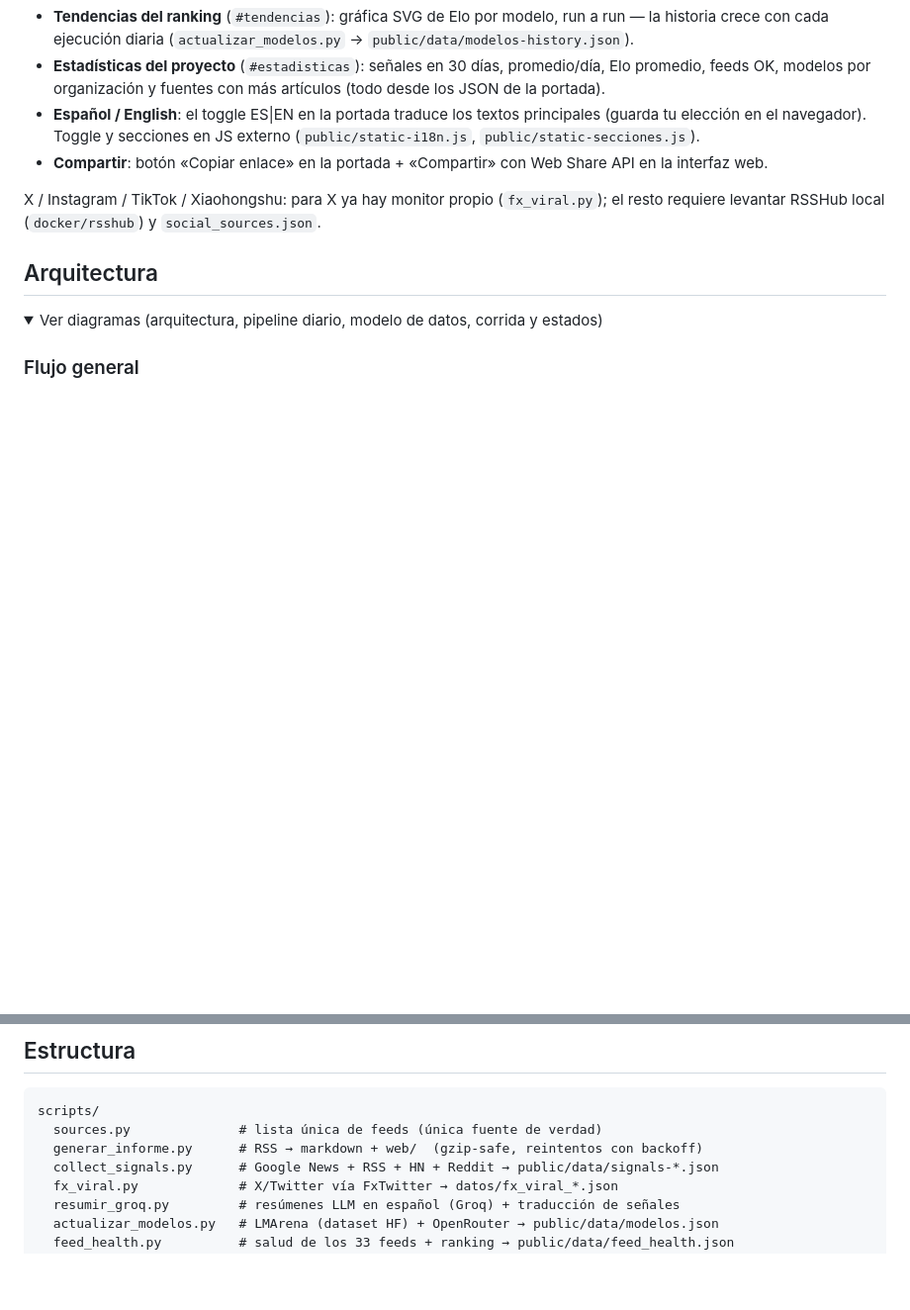
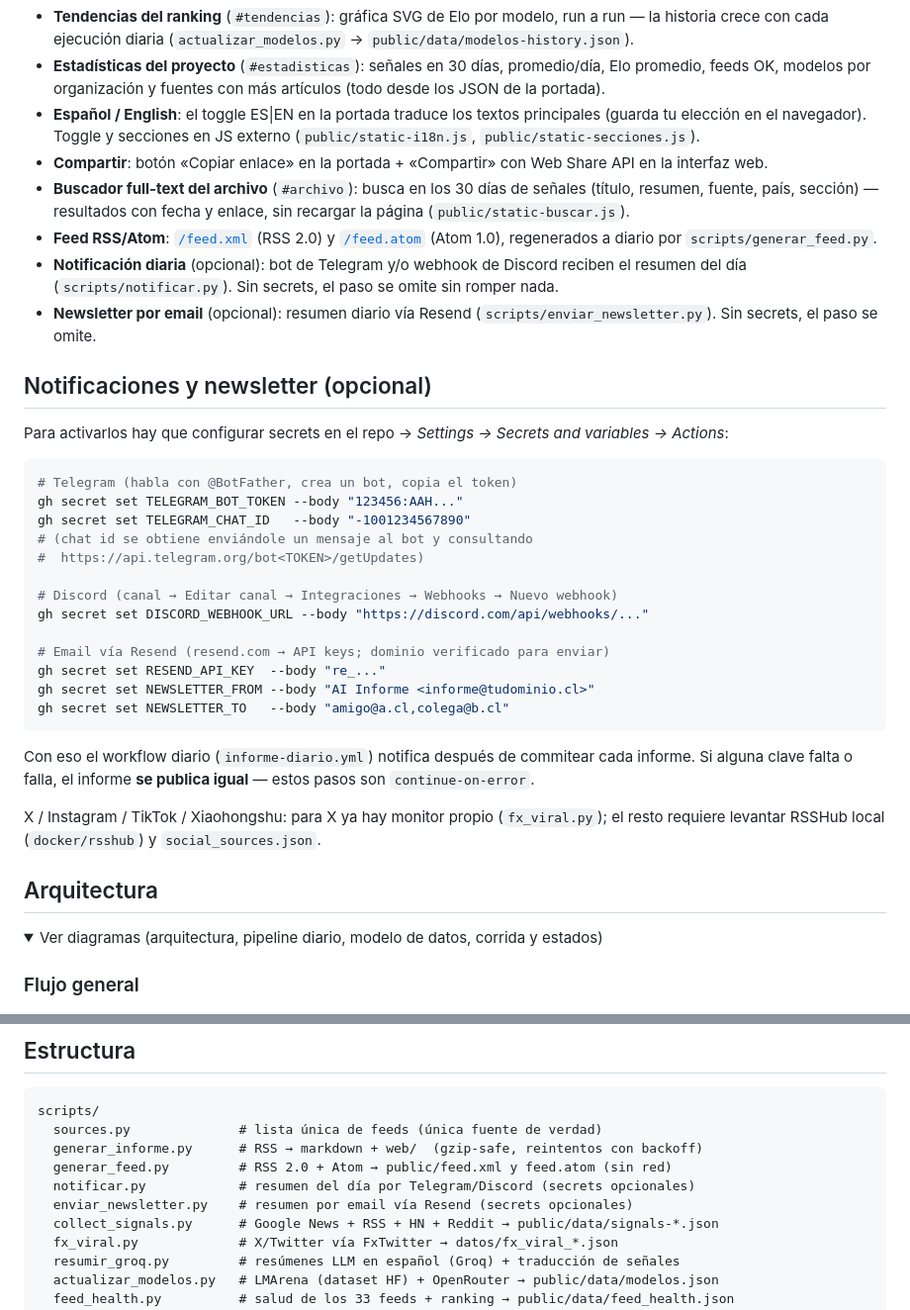
Before and after one commit to traderxael/AI-Informe-, a Markdown page: README.md, 2 parts joined by grey strips. Shown at 99% size. GitHub-like rendering; folded sections open; blank space fills up the shorter version.

````diff
--- a/README.md
+++ b/README.md
@@ -31,6 +31,32 @@ Recopilación **diaria y automática** de noticias de IA (novedades, usos reales
 - **Estadísticas del proyecto** (`#estadisticas`): señales en 30 días, promedio/día, Elo promedio, feeds OK, modelos por organización y fuentes con más artículos (todo desde los JSON de la portada).
 - **Español / English**: el toggle ES|EN en la portada traduce los textos principales (guarda tu elección en el navegador). Toggle y secciones en JS externo (`public/static-i18n.js`, `public/static-secciones.js`).
 - **Compartir**: botón «Copiar enlace» en la portada + «Compartir» con Web Share API en la interfaz web.
+- **Buscador full-text del archivo** (`#archivo`): busca en los 30 días de señales (título, resumen, fuente, país, sección) — resultados con fecha y enlace, sin recargar la página (`public/static-buscar.js`).
+- **Feed RSS/Atom**: [`/feed.xml`](https://ai-informe.vercel.app/feed.xml) (RSS 2.0) y [`/feed.atom`](https://ai-informe.vercel.app/feed.atom) (Atom 1.0), regenerados a diario por `scripts/generar_feed.py`.
+- **Notificación diaria** (opcional): bot de Telegram y/o webhook de Discord reciben el resumen del día (`scripts/notificar.py`). Sin secrets, el paso se omite sin romper nada.
+- **Newsletter por email** (opcional): resumen diario vía Resend (`scripts/enviar_newsletter.py`). Sin secrets, el paso se omite.
+
+## Notificaciones y newsletter (opcional)
+
+Para activarlos hay que configurar secrets en el repo → *Settings → Secrets and variables → Actions*:
+
+```bash
+# Telegram (habla con @BotFather, crea un bot, copia el token)
+gh secret set TELEGRAM_BOT_TOKEN --body "123456:AAH..."
+gh secret set TELEGRAM_CHAT_ID   --body "-1001234567890"
+# (chat id se obtiene enviándole un mensaje al bot y consultando
+#  https://api.telegram.org/bot<TOKEN>/getUpdates)
+
+# Discord (canal → Editar canal → Integraciones → Webhooks → Nuevo webhook)
+gh secret set DISCORD_WEBHOOK_URL --body "https://discord.com/api/webhooks/..."
+
+# Email vía Resend (resend.com → API keys; dominio verificado para enviar)
+gh secret set RESEND_API_KEY  --body "re_..."
+gh secret set NEWSLETTER_FROM --body "AI Informe <informe@tudominio.cl>"
+gh secret set NEWSLETTER_TO   --body "amigo@a.cl,colega@b.cl"
+```
+
+Con eso el workflow diario (`informe-diario.yml`) notifica después de commitear cada informe. Si alguna clave falta o falla, el informe **se publica igual** — estos pasos son `continue-on-error`.
 
 X / Instagram / TikTok / Xiaohongshu: para X ya hay monitor propio (`fx_viral.py`); el resto requiere levantar RSSHub local (`docker/rsshub`) y `social_sources.json`.
 
@@ -69,6 +95,9 @@ Vectoriales editables en [`docs/diagramas/svg/`](docs/diagramas/svg/) y código
 scripts/
   sources.py              # lista única de feeds (única fuente de verdad)
   generar_informe.py      # RSS → markdown + web/  (gzip-safe, reintentos con backoff)
+  generar_feed.py         # RSS 2.0 + Atom → public/feed.xml y feed.atom (sin red)
+  notificar.py            # resumen del día por Telegram/Discord (secrets opcionales)
+  enviar_newsletter.py    # resumen por email vía Resend (secrets opcionales)
   collect_signals.py      # Google News + RSS + HN + Reddit → public/data/signals-*.json
   fx_viral.py             # X/Twitter vía FxTwitter → datos/fx_viral_*.json
   resumir_groq.py         # resúmenes LLM en español (Groq) + traducción de señales
````
Also changed, not shown: screenshots/mejoras-buscador.png (added), 9 other files.
